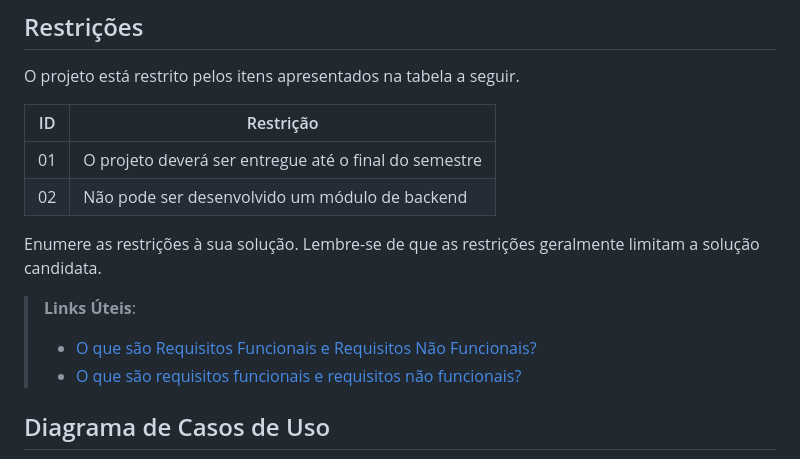
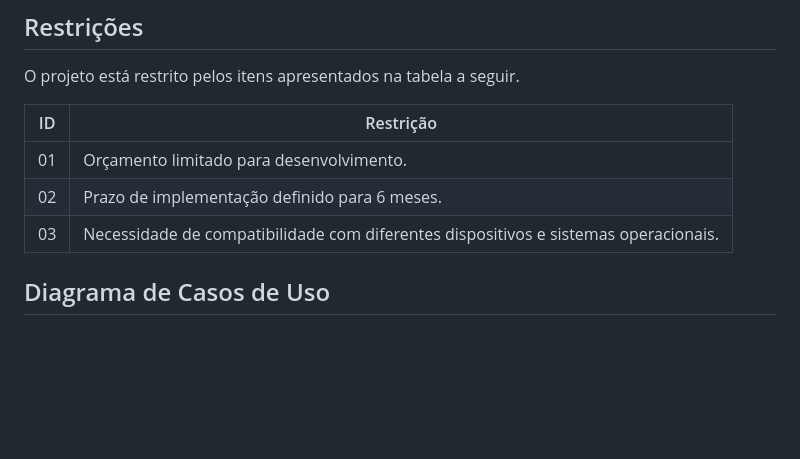
Before and after one commit to ICEI-PUC-Minas-PMV-SInt/pmv-sint-2024-1-e3-proj-back-t1-time-1, a Markdown page: docs/02-Especificação do Projeto.md, the part around the change. Rendered like a GitHub page; blank space fills up the shorter version.

```diff
--- a/docs/02-Especificação do Projeto.md
+++ b/docs/02-Especificação do Projeto.md
@@ -88,17 +88,12 @@ Com base nas Histórias de Usuário, enumere os requisitos da sua solução. Cla
 
 O projeto está restrito pelos itens apresentados na tabela a seguir.
 
-| ID  | Restrição                                             |
-| --- | ----------------------------------------------------- |
-| 01  | O projeto deverá ser entregue até o final do semestre |
-| 02  | Não pode ser desenvolvido um módulo de backend        |
+| ID  | Restrição                                                                          |
+| --- | ---------------------------------------------------------------------------------- |
+| 01  | Orçamento limitado para desenvolvimento.                                           |
+| 02  | Prazo de implementação definido para 6 meses.                                      |
+| 03  | Necessidade de compatibilidade com diferentes dispositivos e sistemas operacionais.|
 
-Enumere as restrições à sua solução. Lembre-se de que as restrições geralmente limitam a solução candidata.
-
-> **Links Úteis**:
->
-> - [O que são Requisitos Funcionais e Requisitos Não Funcionais?](https://codificar.com.br/requisitos-funcionais-nao-funcionais/)
-> - [O que são requisitos funcionais e requisitos não funcionais?](https://analisederequisitos.com.br/requisitos-funcionais-e-requisitos-nao-funcionais-o-que-sao/)
 
 ## Diagrama de Casos de Uso
 
```
Also changed, not shown: docs/01-Documentação de Contexto.md (+23 -9 lines).
